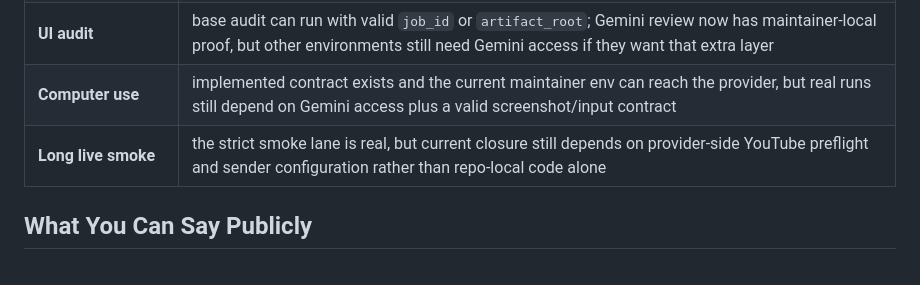
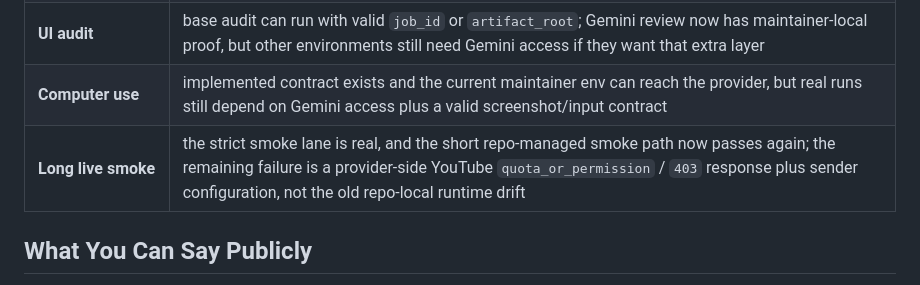
Before and after one commit to OyaAIProd/sourceharbor, a Markdown page: docs/runtime-truth.md, the part around the change. Rendered like a GitHub page.

```diff
--- a/docs/runtime-truth.md
+++ b/docs/runtime-truth.md
@@ -93,7 +93,7 @@ Wave 2 keeps five capabilities honest:
 | **Notifications / Reports** | implemented, but live send is still blocked until sender configuration is complete; `RESEND_API_KEY` alone is not enough without `RESEND_FROM_EMAIL` and a verified sender/domain |
 | **UI audit** | base audit can run with valid `job_id` or `artifact_root`; Gemini review now has maintainer-local proof, but other environments still need Gemini access if they want that extra layer |
 | **Computer use** | implemented contract exists and the current maintainer env can reach the provider, but real runs still depend on Gemini access plus a valid screenshot/input contract |
-| **Long live smoke** | the strict smoke lane is real, but current closure still depends on provider-side YouTube preflight and sender configuration rather than repo-local code alone |
+| **Long live smoke** | the strict smoke lane is real, and the short repo-managed smoke path now passes again; the remaining failure is a provider-side YouTube `quota_or_permission` / `403` response plus sender configuration, not the old repo-local runtime drift |
 
 ## What You Can Say Publicly
 
```
Also changed, not shown: docs/project-status.md (+2 -2 lines).
